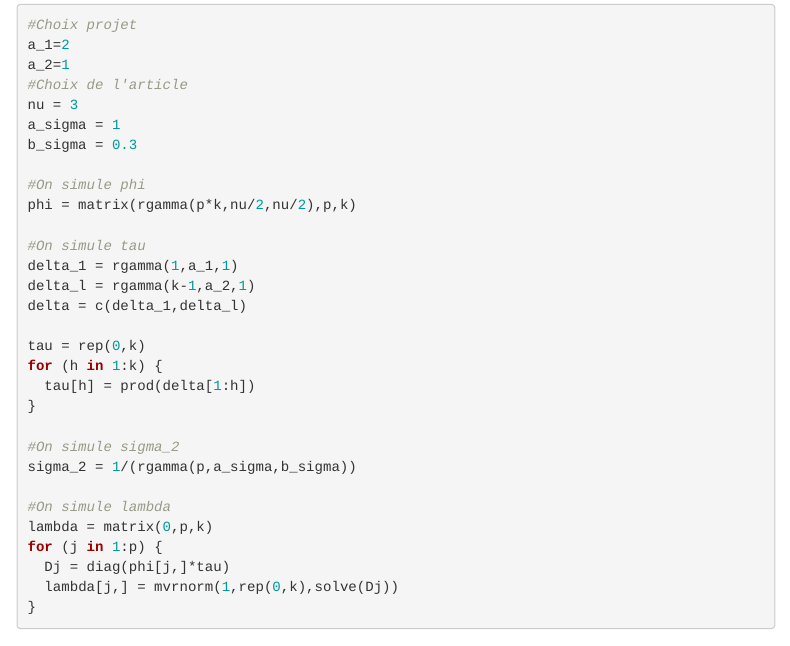
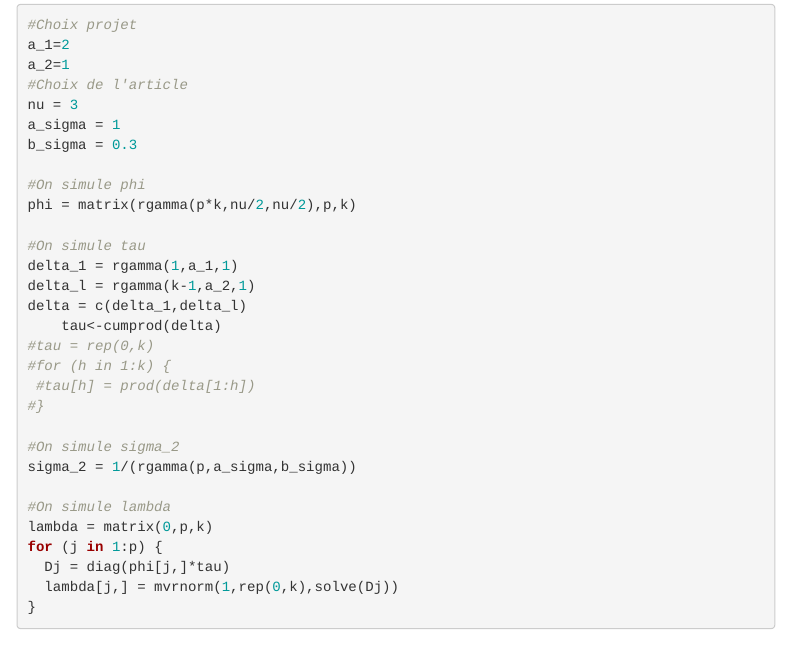
Before and after one commit to oussamadk150/Projet_MATHSV, an R Markdown document (SBIFM.Rmd): the page in a window 1100 px wide, from 3990 px down. Rendered offline with R 4.5, knitr and Pandoc, with nearby package versions; folded parts are opened; some code elsewhere in the file could not run offline; menus at the side of the page are left out.

Commit message:
Update SBIFM.Rmd
dans a simulation du tau. la boucle fonctionne pas. on utilise cumprod(produit cumulé)

```diff
--- a/SBIFM.Rmd
+++ b/SBIFM.Rmd
@@ -215,11 +215,11 @@ phi = matrix(rgamma(p*k,nu/2,nu/2),p,k)
 delta_1 = rgamma(1,a_1,1)
 delta_l = rgamma(k-1,a_2,1)
 delta = c(delta_1,delta_l)
-
-tau = rep(0,k)
-for (h in 1:k) {
-  tau[h] = prod(delta[1:h])
-}
+    tau<-cumprod(delta)
+#tau = rep(0,k)
+#for (h in 1:k) {
+ #tau[h] = prod(delta[1:h])
+#}
 
 #On simule sigma_2
 sigma_2 = 1/(rgamma(p,a_sigma,b_sigma))
```
